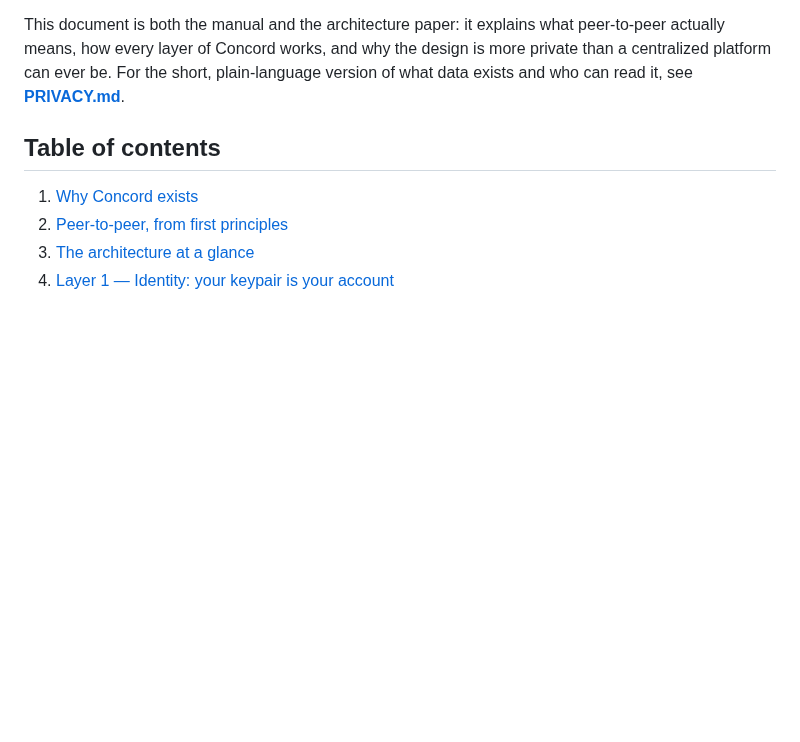
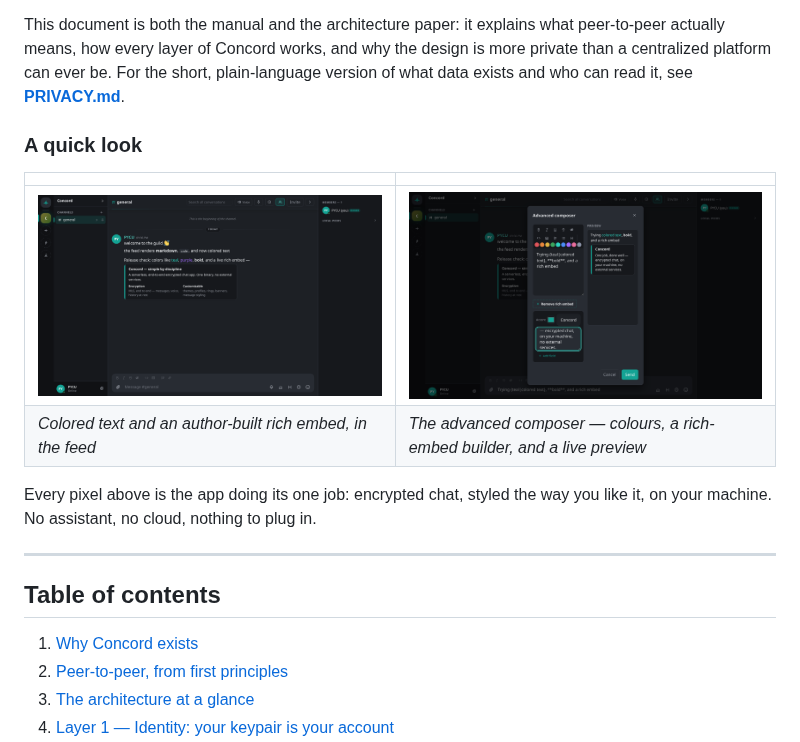
Before and after one commit to ZahakJ/concord, a Markdown page: README.md, the part around the change. Rendered like a GitHub page; pictures changed too: docs/media/advanced-composer.png (added), docs/media/chat-embed.png (added); blank space fills up the shorter version.

Commit message:
README: a fresh quick-look from the cleaned build
Two screenshots captured from the post-removal app (isolated dev instance):
colored text + an author-built rich embed in the feed, and the advanced composer
with its formatting toolbar, colour swatches, embed builder, and live preview.
Both show the fixed world — no assistant button, no "catch me up", no app-traffic
view, nothing to plug into. Replaces the campaign-era gallery whose screenshots
showed now-removed UI.

```diff
--- a/README.md
+++ b/README.md
@@ -20,6 +20,17 @@ design is more private than a centralized platform can ever be. For the short,
 plain-language version of what data exists and who can read it, see
 **[PRIVACY.md](PRIVACY.md)**.
 
+### A quick look
+
+| | |
+|---|---|
+| ![Colored text and an author-built rich embed rendered in a channel feed](docs/media/chat-embed.png) | ![The advanced composer: formatting toolbar, colour swatches, a rich-embed builder, and a live preview](docs/media/advanced-composer.png) |
+| *Colored text and an author-built rich embed, in the feed* | *The advanced composer — colours, a rich-embed builder, and a live preview* |
+
+Every pixel above is the app doing its one job: encrypted chat, styled the way
+you like it, on your machine. No assistant, no cloud, nothing to plug in.
+
+---
 
 ## Table of contents
 
```
